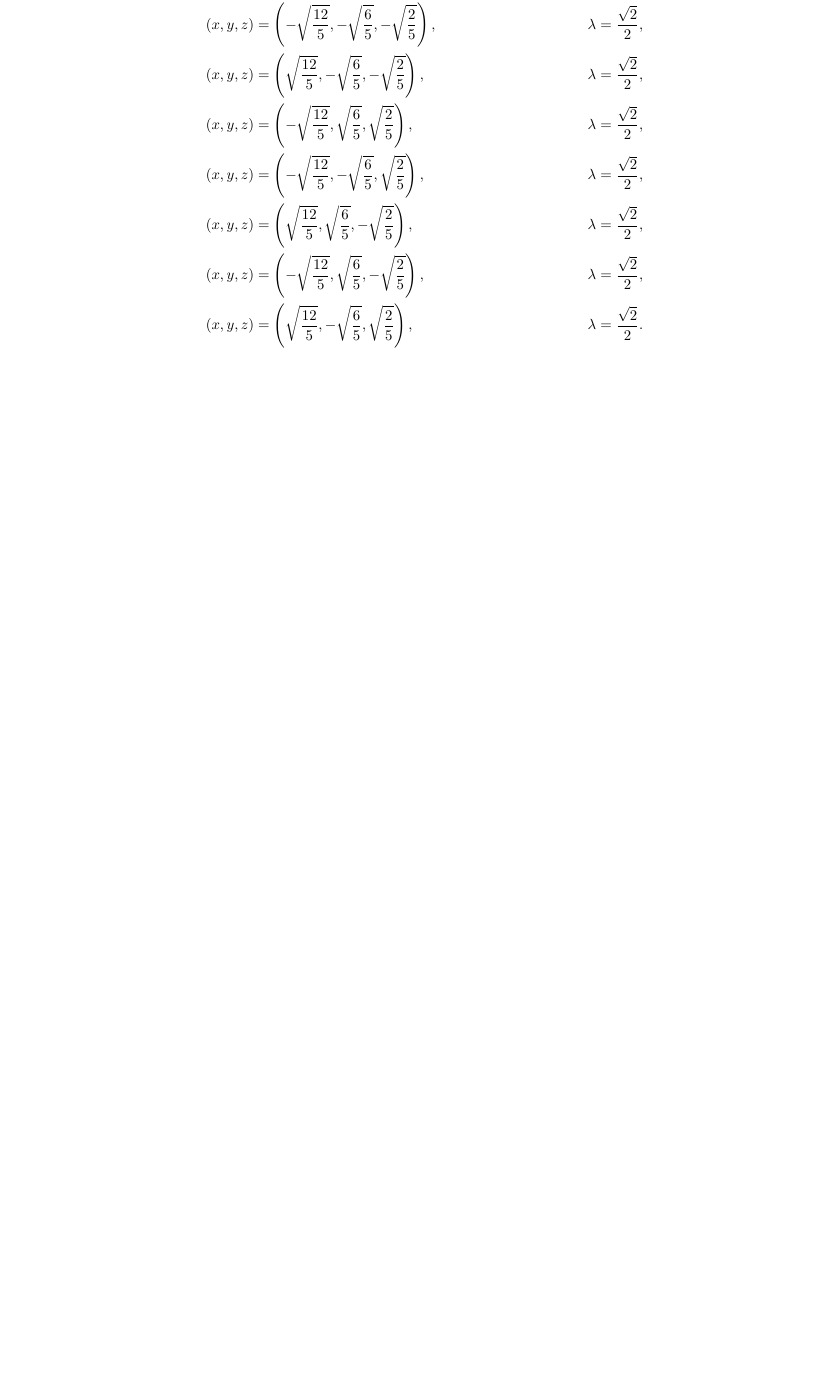
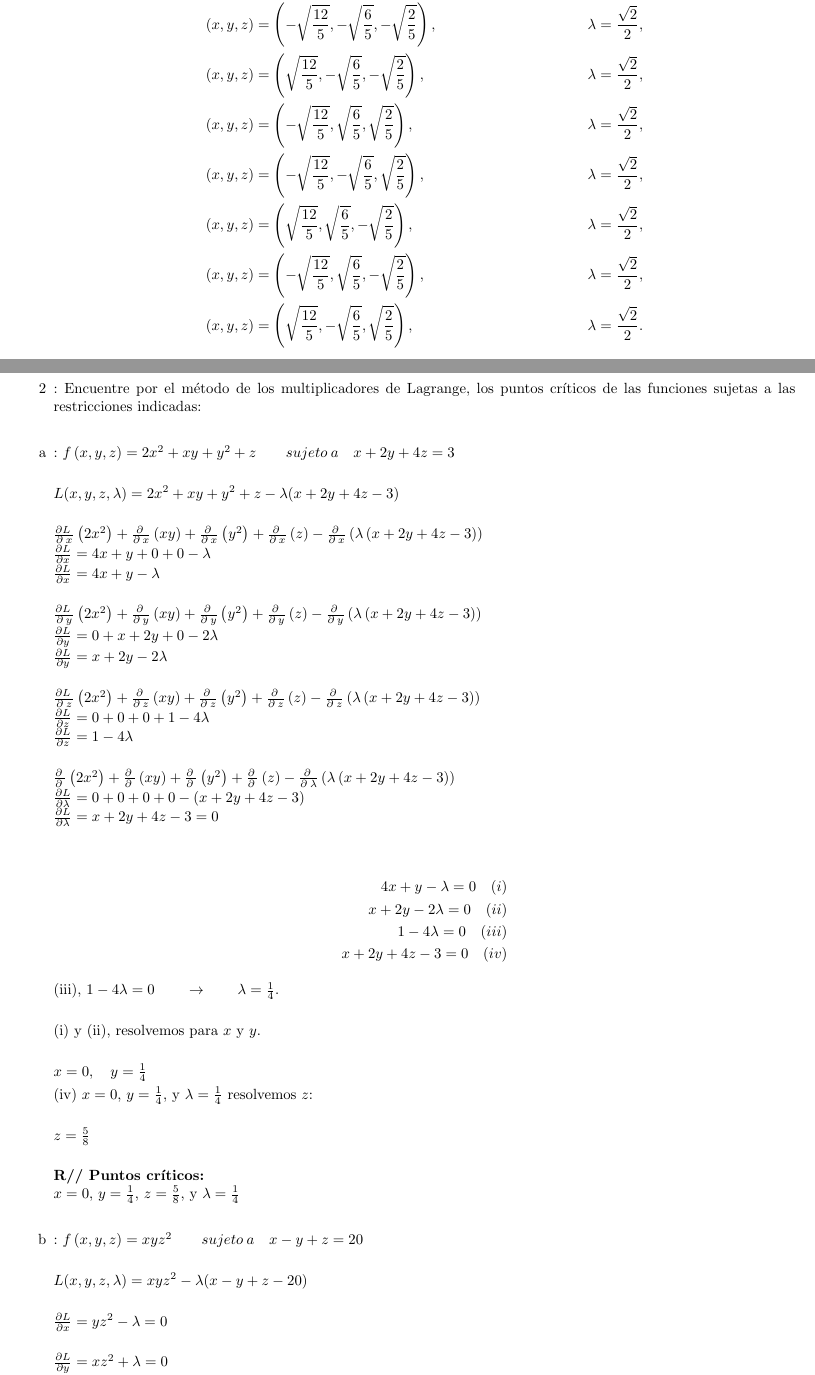
Before and after one commit to contracamilo/act-3-vext-cals, a LaTeX book (test_3.tex): part of page 4 of 4 before the commit and two parts of pages 4 and 5 of 6 after it, the two joined at a grey line, cut so that both start at the same text, the shorter picture padded with empty space. The pictures show the PDF file test_3.pdf that the author committed with the source.

Commit message:
item 2 solved

```diff
--- a/test_3.tex
+++ b/test_3.tex
@@ -219,3 +219,56 @@ $= \frac{1}{\sqrt{2}} = \frac{\sqrt{2}}{2}.$\\
 (x, y, z) &= \left( \sqrt{\frac{12}{5}}, \sqrt{\frac{6}{5}}, -\sqrt{\frac{2}{5}} \right), & \lambda &= \frac{\sqrt{2}}{2}, \\
 (x, y, z) &= \left( -\sqrt{\frac{12}{5}}, \sqrt{\frac{6}{5}}, -\sqrt{\frac{2}{5}} \right), & \lambda &= \frac{\sqrt{2}}{2}, \\
 (x, y, z) &= \left( \sqrt{\frac{12}{5}}, -\sqrt{\frac{6}{5}}, \sqrt{\frac{2}{5}} \right), & \lambda &= \frac{\sqrt{2}}{2}.
+\end{align*}\\
+
+
+\item[ 2]: Encuentre por el método de los multiplicadores de Lagrange, los puntos críticos de las funciones sujetas a las restricciones indicadas:\\
+
+\item[ a]: $ f\left(x,y,z\right) = 2x^2+xy+y^2+z \qquad sujeto\:a \quad x+2y+4z=3 $ \\
+
+
+$L(x, y, z, \lambda) = 2x^2 + xy + y^2 + z - \lambda(x + 2y + 4z - 3)$\\
+
+$\frac{\partial L\:}{\partial \:x}\left(2x^2\right)+\frac{\partial \:}{\partial \:x}\left(xy\right)+\frac{\partial \:}{\partial \:x}\left(y^2\right)+\frac{\partial \:}{\partial \:x}\left(z\right)-\frac{\partial \:}{\partial \:x}\left(\lambda\left(x+2y+4z-3\right)\right)$\\
+$\frac{\partial L}{\partial x} = 4x+y+0+0-\lambda$\\
+$\frac{\partial L}{\partial x} = 4x + y - \lambda$\\
+
+$\frac{\partial L\:}{\partial \:y}\left(2x^2\right)+\frac{\partial \:}{\partial \:y}\left(xy\right)+\frac{\partial \:}{\partial \:y}\left(y^2\right)+\frac{\partial \:}{\partial \:y}\left(z\right)-\frac{\partial \:}{\partial \:y}\left(\lambda\left(x+2y+4z-3\right)\right)$\\
+$\frac{\partial L}{\partial y} = 0+x+2y+0-2\lambda$\\
+$\frac{\partial L}{\partial y} = x + 2y - 2\lambda$\\
+
+$\frac{\partial L\:}{\partial \:z}\left(2x^2\right)+\frac{\partial \:}{\partial \:z}\left(xy\right)+\frac{\partial \:}{\partial \:z}\left(y^2\right)+\frac{\partial \:}{\partial \:z}\left(z\right)-\frac{\partial \:}{\partial \:z}\left(\lambda\left(x+2y+4z-3\right)\right)$\\
+$\frac{\partial L}{\partial z} = 0+0+0+1-4\lambda$\\
+$\frac{\partial L}{\partial z} = 1 - 4\lambda$\\
+
+$\frac{\partial \:}{\partial \:λ}\left(2x^2\right)+\frac{\partial \:}{\partial \:λ}\left(xy\right)+\frac{\partial \:}{\partial \:λ}\left(y^2\right)+\frac{\partial \:}{\partial \:λ}\left(z\right)-\frac{\partial \:}{\partial \:\lambda}\left(\lambda\left(x+2y+4z-3\right)\right)$\\
+$\frac{\partial L}{\partial \lambda} = 0+0+0+0-\left(x+2y+4z-3\right)$\\
+$\frac{\partial L}{\partial \lambda} = x + 2y + 4z - 3 = 0$\\
+
+
+\begin{align*}
+4x + y - \lambda = 0 \quad (i) \\
+x + 2y - 2\lambda = 0 \quad (ii) \\
+1 - 4\lambda = 0 \quad (iii) \\
+x + 2y + 4z - 3 = 0 \quad (iv)
+\end{align*}
+
+
+(iii), \(1 - 4\lambda = 0\) \qquad \rightarrow  \qquad\(\lambda = \frac{1}{4}\).\\
+
+
+(i) y (ii), resolvemos para \(x\) y \(y\).\\
+
+$x = 0, \quad y = \frac{1}{4}$
+
+(iv) \(x = 0\), \(y = \frac{1}{4}\), y \(\lambda = \frac{1}{4}\) resolvemos \(z\):\\
+
+$z = \frac{5}{8}$\\
+
+\textbf{R// Puntos críticos: }\\
+\(x = 0\), \(y = \frac{1}{4}\), \(z = \frac{5}{8}\), y \(\lambda = \frac{1}{4}\)\\
+
+\item[ b]: $ f\left(x,y,z\right)=xyz^2 \qquad sujeto\:a \quad x-y+z=20 $ \\
+
+
+$L(x, y, z, \lambda) = xyz^2 - \lambda(x - y + z - 20)$\\
@@ -222,3 +307,8 @@ $= \frac{1}{\sqrt{2}} = \frac{\sqrt{2}}{2}.$\\
+\begin{align*}
+(x, y, z) = (0, 0, 20) \\
+(x, y, z) = (5, -5, 10) \\
+(x, y, z) = (10, -10, 0) \\
+(x, y, z) = (y + 20, y, 0) \quad \text{para cualquier valor de } y
 \end{align*}
 
 
```
Also changed, not shown: test_3.pdf, test_3.tex (32 more changed lines), 3 other files.
